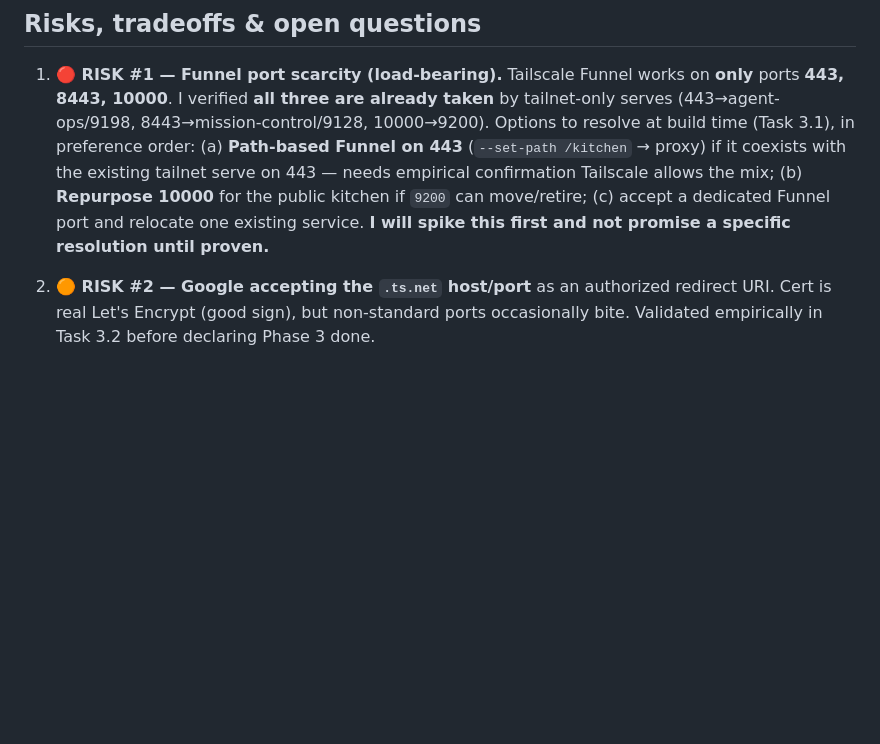
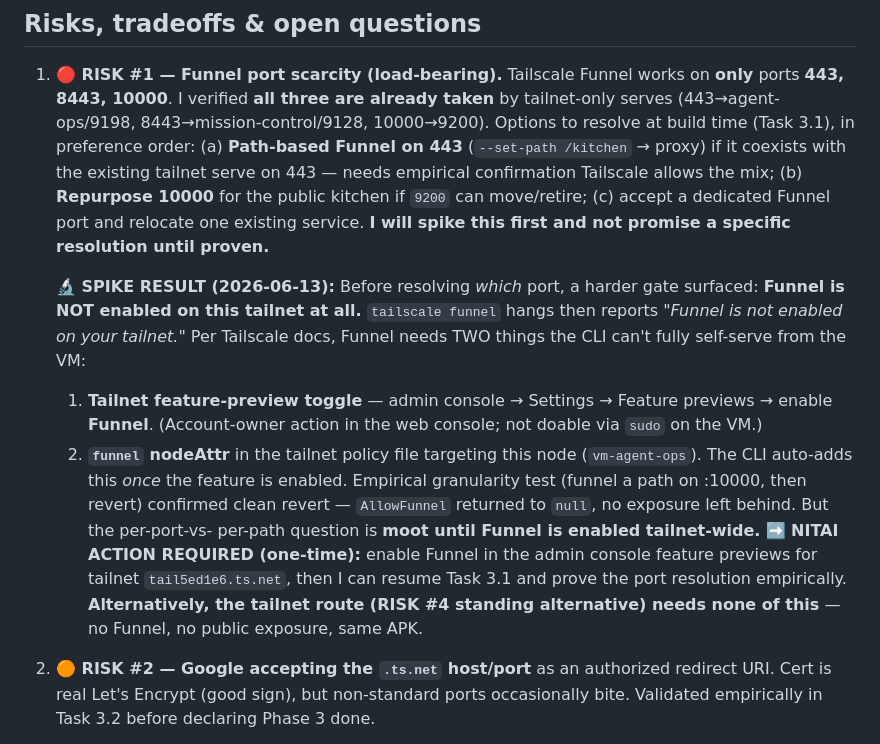
Before and after one commit to KodoRe/shopping-list, a Markdown page: docs/plans/2026-06-13-android-apk-auth-i18n.md, the part around the change. GitHub-like rendering; blank space fills up the shorter version.

Commit message:
docs(plan): record Phase 3 spike — Funnel not enabled on tailnet (admin action required)
Task 3.1 port spike surfaced a harder gate before the port question:
tailscale funnel reports 'Funnel is not enabled on your tailnet'. Needs a
one-time admin-console feature-preview toggle + funnel nodeAttr (CLI adds the
latter once the feature is on). Granularity test reverted cleanly (AllowFunnel
back to null, zero exposure). Port resolution is moot until Funnel is enabled.
Tailnet route (standing alternative) needs none of this.

```diff
--- a/docs/plans/2026-06-13-android-apk-auth-i18n.md
+++ b/docs/plans/2026-06-13-android-apk-auth-i18n.md
@@ -284,6 +284,22 @@ ever edits through the *public* gate instead of loopback — not the case for an
    (c) accept a dedicated Funnel port and relocate one existing service.
    **I will spike this first and not promise a specific resolution until proven.**
 
+   **🔬 SPIKE RESULT (2026-06-13):** Before resolving *which* port, a harder gate surfaced:
+   **Funnel is NOT enabled on this tailnet at all.** `tailscale funnel` hangs then reports
+   *"Funnel is not enabled on your tailnet."* Per Tailscale docs, Funnel needs TWO things the
+   CLI can't fully self-serve from the VM:
+   1. **Tailnet feature-preview toggle** — admin console → Settings → Feature previews →
+      enable **Funnel**. (Account-owner action in the web console; not doable via `sudo` on the VM.)
+   2. **`funnel` nodeAttr** in the tailnet policy file targeting this node
+      (`vm-agent-ops`). The CLI auto-adds this *once* the feature is enabled.
+   Empirical granularity test (funnel a path on :10000, then revert) confirmed clean
+   revert — `AllowFunnel` returned to `null`, no exposure left behind. But the per-port-vs-
+   per-path question is **moot until Funnel is enabled tailnet-wide.**
+   **➡️ NITAI ACTION REQUIRED (one-time):** enable Funnel in the admin console feature
+   previews for tailnet `tail5ed1e6.ts.net`, then I can resume Task 3.1 and prove the port
+   resolution empirically. **Alternatively, the tailnet route (RISK #4 standing alternative)
+   needs none of this** — no Funnel, no public exposure, same APK.
+
 2. **🟠 RISK #2 — Google accepting the `.ts.net` host/port** as an authorized redirect
    URI. Cert is real Let's Encrypt (good sign), but non-standard ports occasionally bite.
    Validated empirically in Task 3.2 before declaring Phase 3 done.
```
